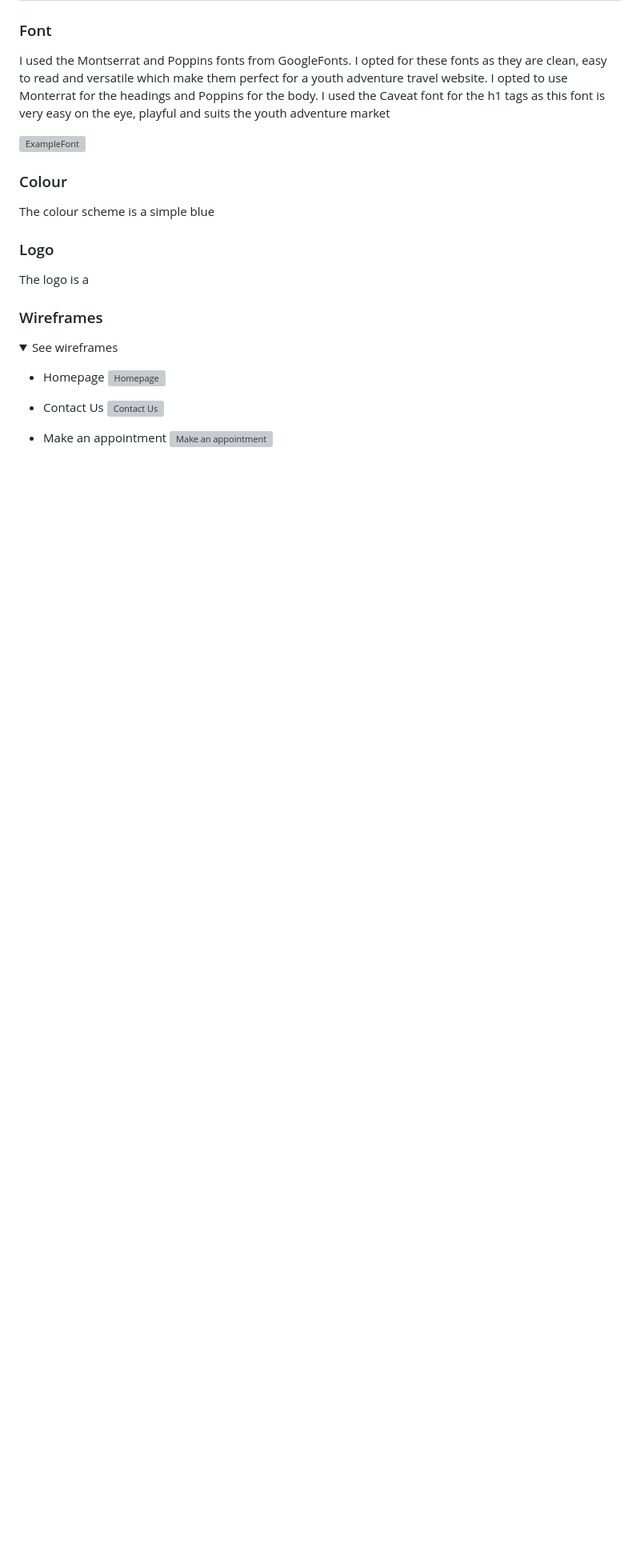
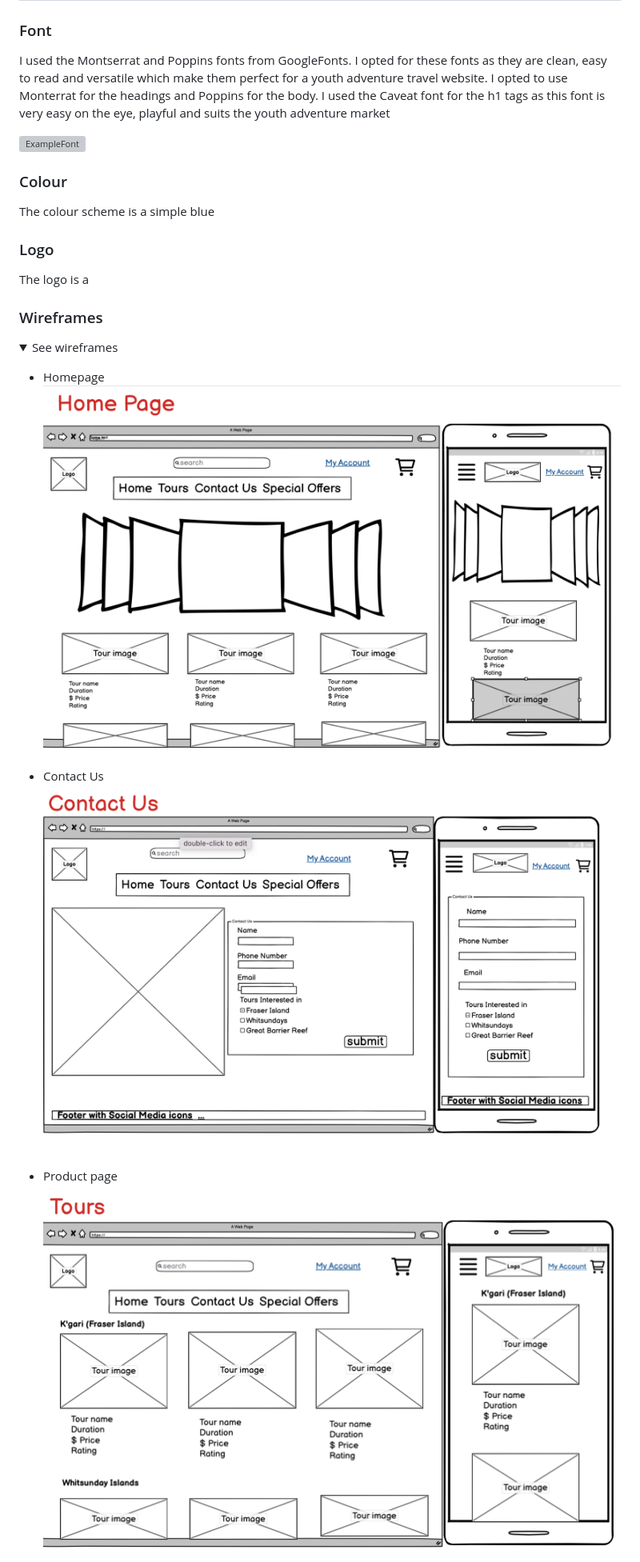
Before and after one commit to d-lynch95/Blue_Ocean_Travel, a Markdown page: README.md, the part around the change printed below. Shown: that part at 80% size. Rendered like a GitHub page; pictures changed too: docs/wireframes/ product_page.png (added), docs/wireframes/contactus.png (added), docs/wireframes/homepage.png (added); folded sections open; blank space fills up the shorter version; grey boxes are pictures that could not be loaded.

Commit message:
upload images and add content to the README

```diff
--- a/README.md
+++ b/README.md
@@ -96,11 +96,11 @@ The logo is a
   <summary>See wireframes</summary>
 
   - Homepage
-  ![Homepage]()
+  ![Homepage](docs/wireframes/homepage.png)
 
   - Contact Us
-  ![Contact Us]()
+  ![Contact Us](docs/wireframes/contactus.png)
 
-  - Make an appointment
-  ![Make an appointment]()
+  - Product page
+  ![Product page](docs/wireframes/%20product_page.png)
 
```
Also changed, not shown: other parts of README.md (+24 -54 lines), docs/readme_images/PP5kanban_board.png (added), docs/wireframes/product_booking_page.png (added).
